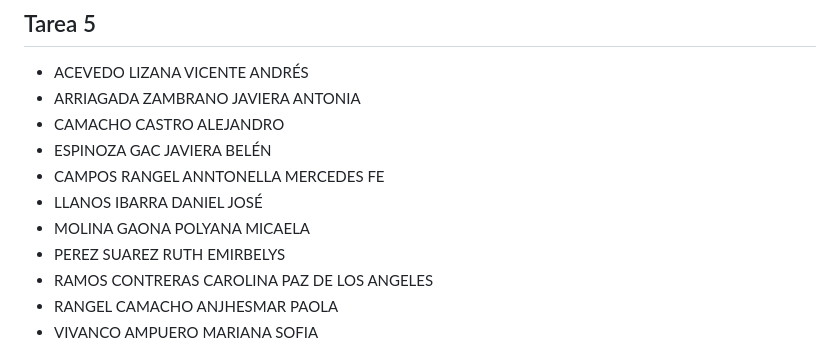
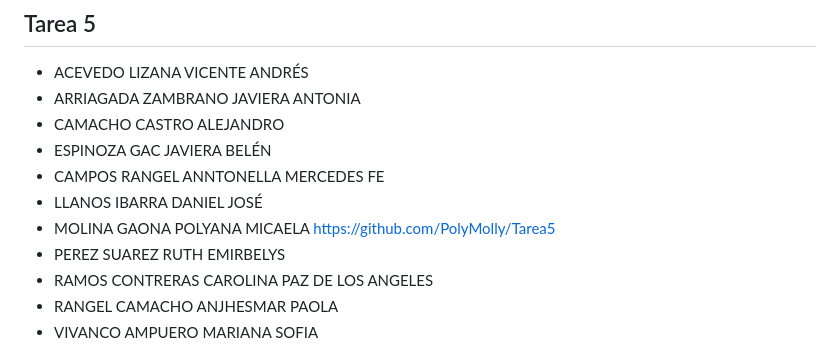
Before and after one commit to sailyambla/dise4000-2025, a Markdown page: tareas/tareas-seccion-1.md, the part around the change. Rendered like a GitHub page.

```diff
--- a/tareas/tareas-seccion-1.md
+++ b/tareas/tareas-seccion-1.md
@@ -58,7 +58,7 @@
 * ESPINOZA GAC JAVIERA BELÉN
 * CAMPOS RANGEL ANNTONELLA MERCEDES FE
 * LLANOS IBARRA DANIEL JOSÉ
-* MOLINA GAONA POLYANA MICAELA
+* MOLINA GAONA POLYANA MICAELA https://github.com/PolyMolly/Tarea5
 * PEREZ SUAREZ RUTH EMIRBELYS
 * RAMOS CONTRERAS CAROLINA PAZ DE LOS ANGELES
 * RANGEL CAMACHO ANJHESMAR PAOLA
```
